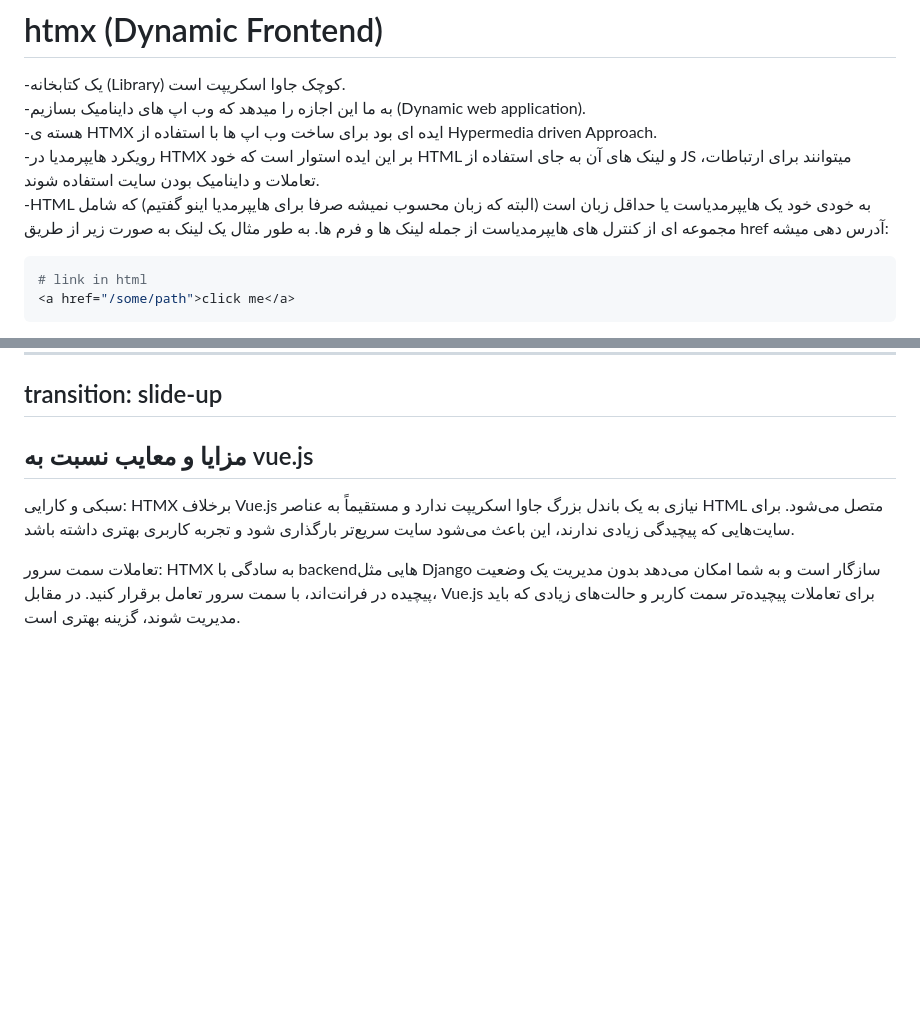
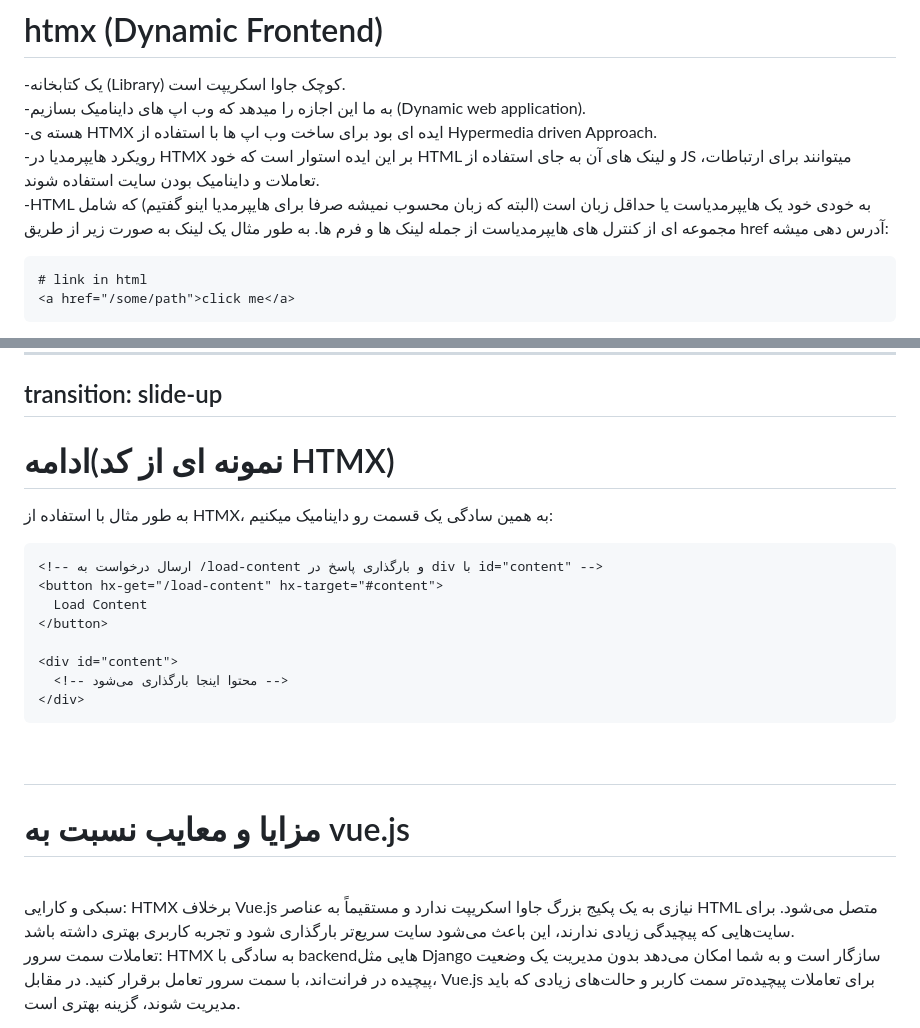
Before and after one commit to aixum/quix, a Markdown page: presentation/slides.md, 2 parts joined by grey strips. Drawn GitHub-style; blank space fills up the shorter version.

Commit message:
add a new page for htmx code

````diff
--- a/presentation/slides.md
+++ b/presentation/slides.md
@@ -216,7 +216,7 @@ transition: fade-out
 -هسته ی ‌HTMX ایده ای بود برای ساخت وب اپ ها با استفاده از Hypermedia driven Approach.<br>
 -رویکرد هایپرمدیا در HTMX بر این ایده استوار است که خود HTML و لینک های آن به جای استفاده از JS میتوانند برای ارتباطات، تعاملات و داینامیک بودن سایت استفاده شوند.<br>
 -HTML به خودی خود یک هایپرمدیاست یا حداقل زبان است (البته که زبان محسوب نمیشه صرفا برای هایپرمدیا اینو گفتیم) که شامل مجموعه ای از کنترل های هایپرمدیاست از جمله لینک ها و فرم ها. به طور مثال یک لینک به صورت زیر از طریق href آدرس دهی میشه:
-```bash twoslash
+```html
 # link in html
 <a href="/some/path">click me</a>
 ```
@@ -229,9 +229,25 @@ transition: fade-out
 transition: slide-up
 ---
 
-## مزایا و معایب نسبت به vue.js
+# ادامه(نمونه ای از کد HTMX)
 
-سبکی و کارایی: HTMX برخلاف Vue.js نیازی به یک باندل بزرگ جاوا اسکریپت ندارد و مستقیماً به عناصر HTML متصل می‌شود. برای سایت‌هایی که پیچیدگی زیادی ندارند، این باعث می‌شود سایت سریع‌تر بارگذاری شود و تجربه کاربری بهتری داشته باشد.
+به طور مثال با استفاده از HTMX، به همین سادگی یک قسمت رو داینامیک میکنیم:
+```html
+<!-- ارسال درخواست به /load-content و بارگذاری پاسخ در div با id="content" -->
+<button hx-get="/load-content" hx-target="#content">
+  Load Content
+</button>
+
+<div id="content">
+  <!-- محتوا اینجا بارگذاری می‌شود -->
+</div>
+```
+‍‍‍
+---
+
+# مزایا و معایب نسبت به vue.js
+<br>
+سبکی و کارایی: HTMX برخلاف Vue.js نیازی به یک پکیج بزرگ جاوا اسکریپت ندارد و مستقیماً به عناصر HTML متصل می‌شود. برای سایت‌هایی که پیچیدگی زیادی ندارند، این باعث می‌شود سایت سریع‌تر بارگذاری شود و تجربه کاربری بهتری داشته باشد.
 
 تعاملات سمت سرور: HTMX به سادگی با backendهایی مثل Django سازگار است و به شما امکان می‌دهد بدون مدیریت یک وضعیت پیچیده در فرانت‌اند، با سمت سرور تعامل برقرار کنید. در مقابل، Vue.js برای تعاملات پیچیده‌تر سمت کاربر و حالت‌های زیادی که باید مدیریت شوند، گزینه بهتری است.
 
````
